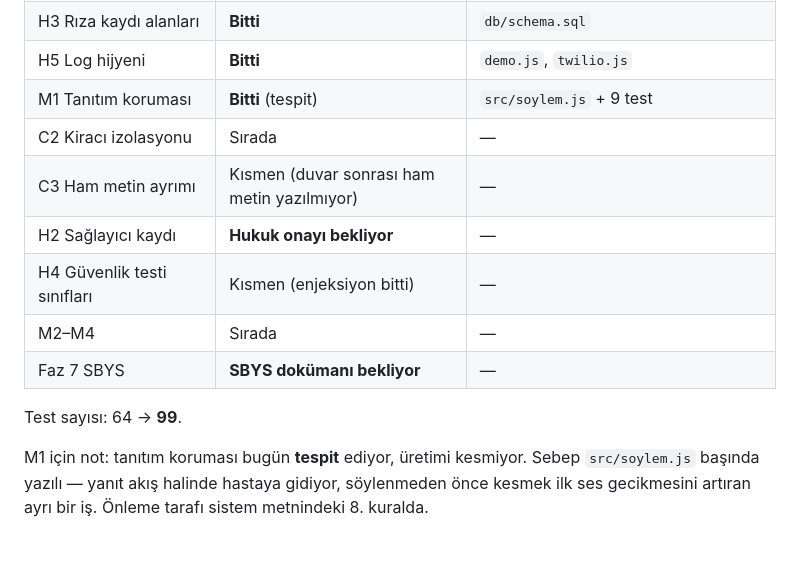
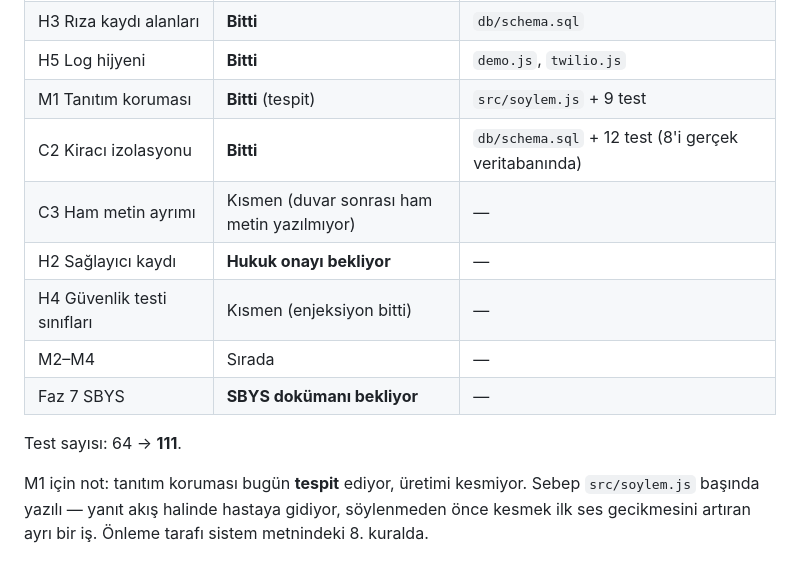
Before and after one commit to tarikkircali-amg/hotel_flow_ai, a Markdown page: deniz-dent/uyum/01-bosluk-analizi.md, the part around the change. Rendered like a GitHub page.

Commit message:
Bosluk analizi: C2 bitti olarak isaretle
Co-Authored-By: Claude Opus 5 <noreply@anthropic.com>
Claude-Session: https://claude.ai/code/session_0149teNF1LWQwdFzSiSxHK2B

```diff
--- a/deniz-dent/uyum/01-bosluk-analizi.md
+++ b/deniz-dent/uyum/01-bosluk-analizi.md
@@ -22,14 +22,14 @@
 | H3 Rıza kaydı alanları | **Bitti** | `db/schema.sql` |
 | H5 Log hijyeni | **Bitti** | `demo.js`, `twilio.js` |
 | M1 Tanıtım koruması | **Bitti** (tespit) | `src/soylem.js` + 9 test |
-| C2 Kiracı izolasyonu | Sırada | — |
+| C2 Kiracı izolasyonu | **Bitti** | `db/schema.sql` + 12 test (8'i gerçek veritabanında) |
 | C3 Ham metin ayrımı | Kısmen (duvar sonrası ham metin yazılmıyor) | — |
 | H2 Sağlayıcı kaydı | **Hukuk onayı bekliyor** | — |
 | H4 Güvenlik testi sınıfları | Kısmen (enjeksiyon bitti) | — |
 | M2–M4 | Sırada | — |
 | Faz 7 SBYS | **SBYS dokümanı bekliyor** | — |
 
-Test sayısı: 64 → **99**.
+Test sayısı: 64 → **111**.
 
 M1 için not: tanıtım koruması bugün **tespit** ediyor, üretimi kesmiyor.
 Sebep `src/soylem.js` başında yazılı — yanıt akış halinde hastaya gidiyor,
```
